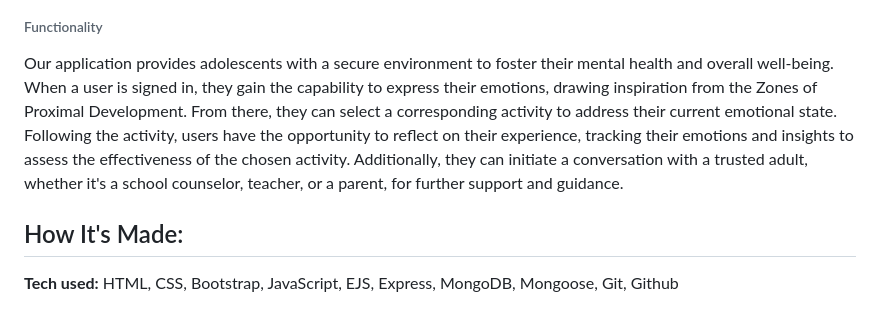
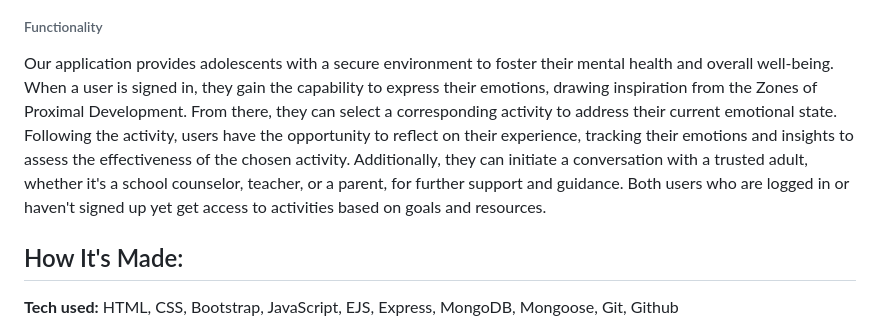
Before and after one commit to samanthatarrice/wwcode-hackathon2023, a Markdown page: README.md, the part around the change printed below. Rendered like a GitHub page.

Commit message:
Update README.md (#36)

```diff
--- a/README.md
+++ b/README.md
@@ -6,5 +10,5 @@
 <h6>Functionality</h6>
-<p>Our application provides adolescents with a secure environment to foster their mental health and overall well-being. When a user is signed in, they gain the capability to express their emotions, drawing inspiration from the Zones of Proximal Development. From there, they can select a corresponding activity to address their current emotional state. Following the activity, users have the opportunity to reflect on their experience, tracking their emotions and insights to assess the effectiveness of the chosen activity. Additionally, they can initiate a conversation with a trusted adult, whether it's a school counselor, teacher, or a parent, for further support and guidance.</p>
+<p>Our application provides adolescents with a secure environment to foster their mental health and overall well-being. When a user is signed in, they gain the capability to express their emotions, drawing inspiration from the Zones of Proximal Development. From there, they can select a corresponding activity to address their current emotional state. Following the activity, users have the opportunity to reflect on their experience, tracking their emotions and insights to assess the effectiveness of the chosen activity. Additionally, they can initiate a conversation with a trusted adult, whether it's a school counselor, teacher, or a parent, for further support and guidance. Both users who are logged in or haven't signed up yet get access to activities based on goals and resources.</p>
 
 ## How It's Made:
 
```
Also changed, not shown: other parts of README.md (+5 -1 lines).
